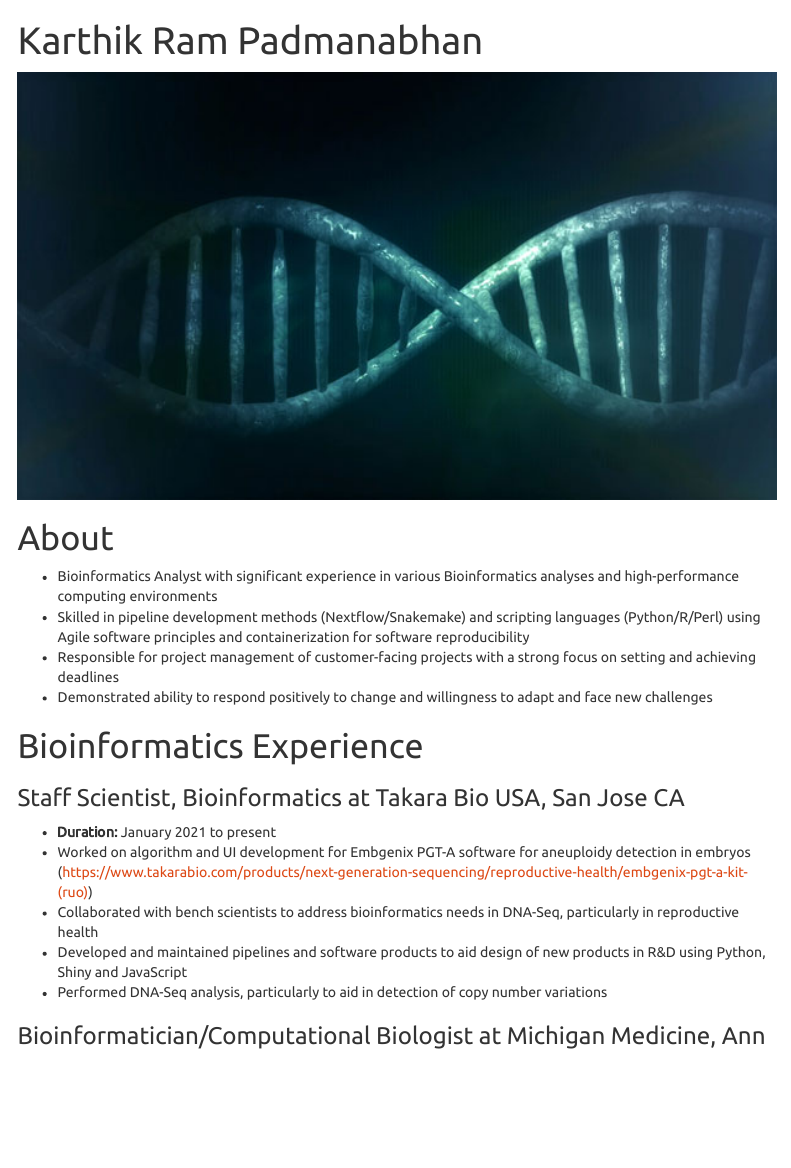
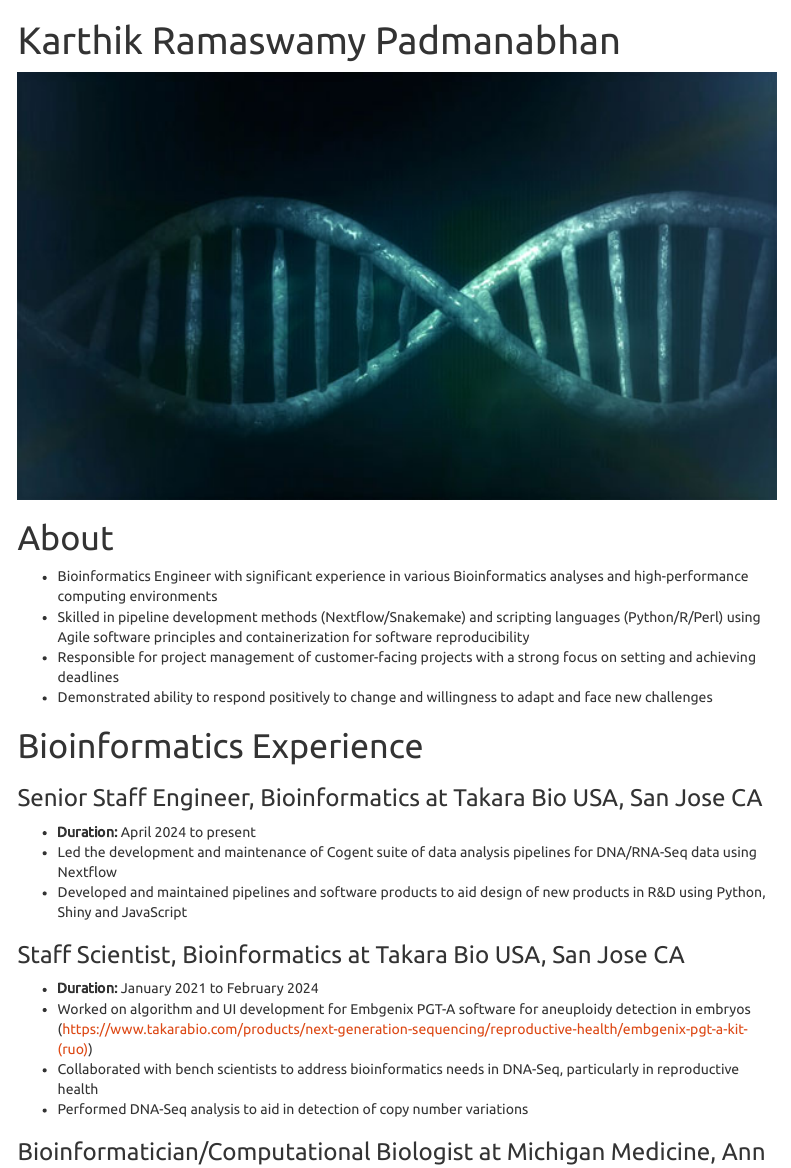
Before and after one commit to kpadm/karthikrp.github.io, an R Markdown document (index.Rmd): the page in a window 1100 px wide, from its top. The pictures show the output file index.html that the author committed with the source, opened offline; library style sheets and scripts come from the installed R packages; menus at the side of the page are left out.

Commit message:
Updated home page

```diff
--- a/index.Rmd
+++ b/index.Rmd
@@ -1,24 +1,28 @@
 ---
-title: "Karthik Ram Padmanabhan"
+title: "Karthik Ramaswamy Padmanabhan"
 ---
 
 ![](images/dna.jpg)
 
 # About
 
-- Bioinformatics Analyst with significant experience in various Bioinformatics analyses and high-performance computing environments
+- Bioinformatics Engineer with significant experience in various Bioinformatics analyses and high-performance computing environments
 - Skilled in pipeline development methods (Nextflow/Snakemake) and scripting languages (Python/R/Perl) using Agile software principles and containerization for software reproducibility
 - Responsible for project management of customer-facing projects with a strong focus on setting and achieving deadlines
 - Demonstrated ability to respond positively to change and willingness to adapt and face new challenges
 
 # Bioinformatics Experience
 
+### Senior Staff Engineer, Bioinformatics at Takara Bio USA, San Jose CA
+- **Duration:** April 2024 to present
+- Led the development and maintenance of Cogent suite of data analysis pipelines for DNA/RNA-Seq data using Nextflow
+- Developed and maintained pipelines and software products to aid design of new products in R&D using Python, Shiny and JavaScript
+
 ### Staff Scientist, Bioinformatics at Takara Bio USA, San Jose CA
-- **Duration:** January 2021 to present
+- **Duration:** January 2021 to February 2024
 - Worked on algorithm and UI development for Embgenix PGT-A software for aneuploidy detection in embryos (https://www.takarabio.com/products/next-generation-sequencing/reproductive-health/embgenix-pgt-a-kit-(ruo))
 - Collaborated with bench scientists to address bioinformatics needs in DNA-Seq, particularly in reproductive health
-- Developed and maintained pipelines and software products to aid design of new products in R&D using Python, Shiny and JavaScript
-- Performed DNA-Seq analysis, particularly to aid in detection of copy number variations
+- Performed DNA-Seq analysis to aid in detection of copy number variations
 
 ### Bioinformatician/Computational Biologist at Michigan Medicine, Ann Arbor MI
 - **Duration:** September 2016 to January 2021
```
Also changed, not shown: index.html, index.Rmd (3 more changed lines).
